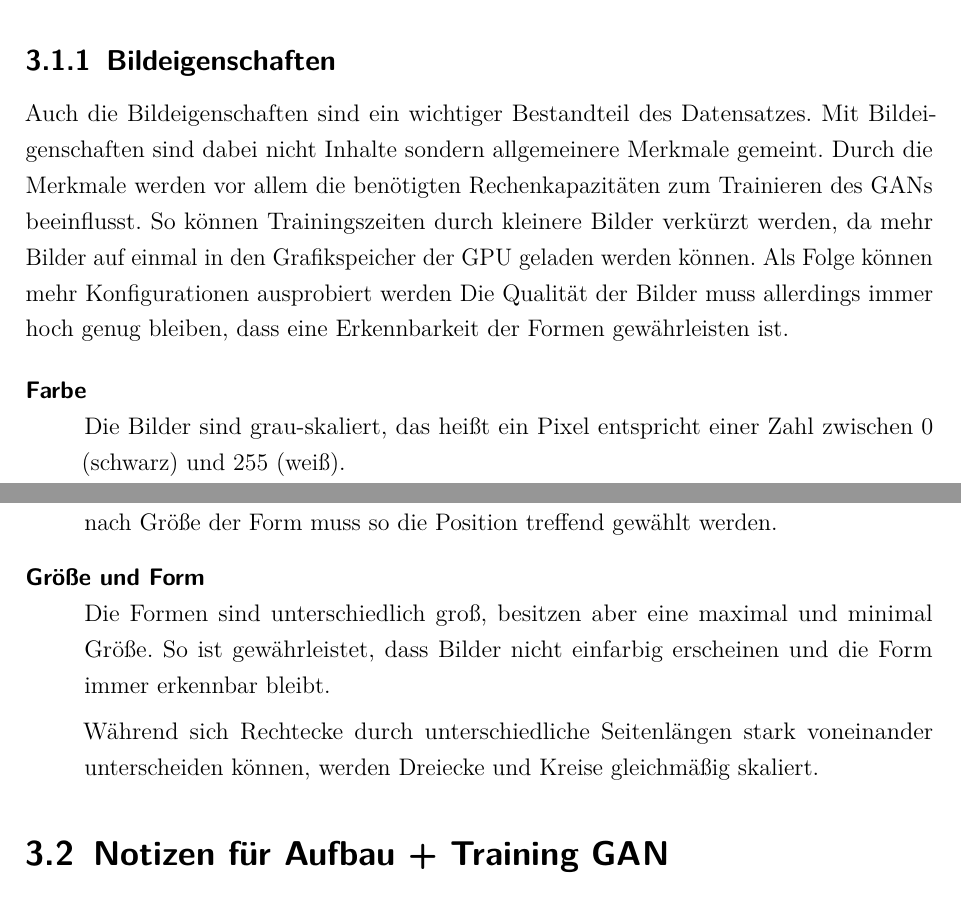
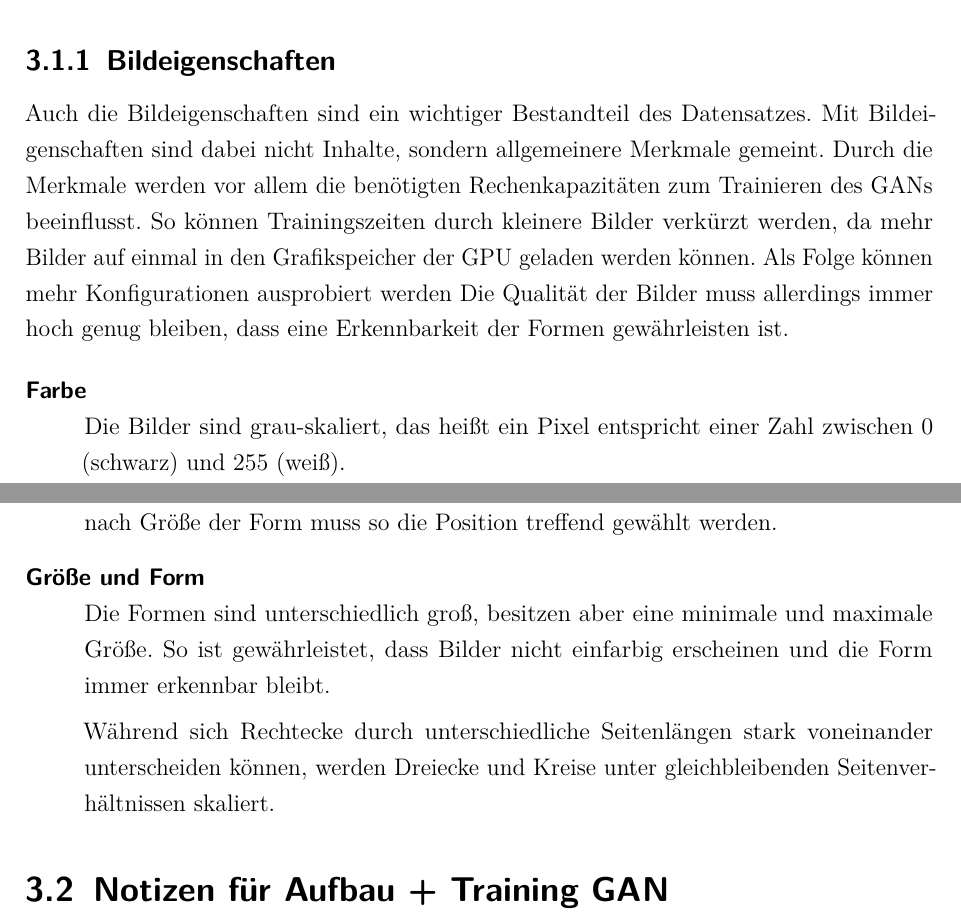
Before and after one commit to Alken0/studienarbeit, a LaTeX thesis (latex/main.tex, which reads latex/kapitel/3_methodik/public.tex): two parts of pages 8 and 9 of 15, joined at a grey line, cut so that both start at the same text. Compiled offline with pdfLaTeX.

Commit message:
Review: spelling and words #25

```diff
--- a/latex/kapitel/3_methodik/public.tex
+++ b/latex/kapitel/3_methodik/public.tex
@@ -11,7 +11,7 @@ Damit trotzdem eine Vergleichbarkeit zu anderen Arbeiten gewährleistet werden k
 
 \subsection{Bildeigenschaften}
 Auch die Bildeigenschaften sind ein wichtiger Bestandteil des Datensatzes.
-Mit Bildeigenschaften sind dabei nicht Inhalte sondern allgemeinere Merkmale gemeint.
+Mit Bildeigenschaften sind dabei nicht Inhalte, sondern allgemeinere Merkmale gemeint.
 Durch die Merkmale werden vor allem die benötigten Rechenkapazitäten zum Trainieren des GANs beeinflusst.
 So können Trainingszeiten durch kleinere Bilder verkürzt werden, da mehr Bilder auf einmal in den Grafikspeicher der GPU geladen werden können.
 Als Folge können mehr Konfigurationen ausprobiert werden
@@ -39,11 +39,10 @@ Die Bilder unterscheiden sich in mehreren Aspekten:
 	Je nach Größe der Form muss so die Position treffend gewählt werden.
 
 	\item[Größe und Form]
-	Die Formen sind unterschiedlich groß, besitzen aber eine maximal und minimal Größe.
+	Die Formen sind unterschiedlich groß, besitzen aber eine minimale und maximale Größe.
 	So ist gewährleistet, dass Bilder nicht einfarbig erscheinen und die Form immer erkennbar bleibt.
 
-	Während sich Rechtecke durch unterschiedliche Seitenlängen stark voneinander unterscheiden können, werden Dreiecke und Kreise gleichmäßig skaliert.
-	%Form wird gleichbleibend vergrößert/verkleinert -> passendes Wort?
+	Während sich Rechtecke durch unterschiedliche Seitenlängen stark voneinander unterscheiden können, werden Dreiecke und Kreise unter gleichbleibenden Seitenverhältnissen skaliert.
 \end{description}
 
 \section{Notizen für Aufbau + Training GAN}
```
